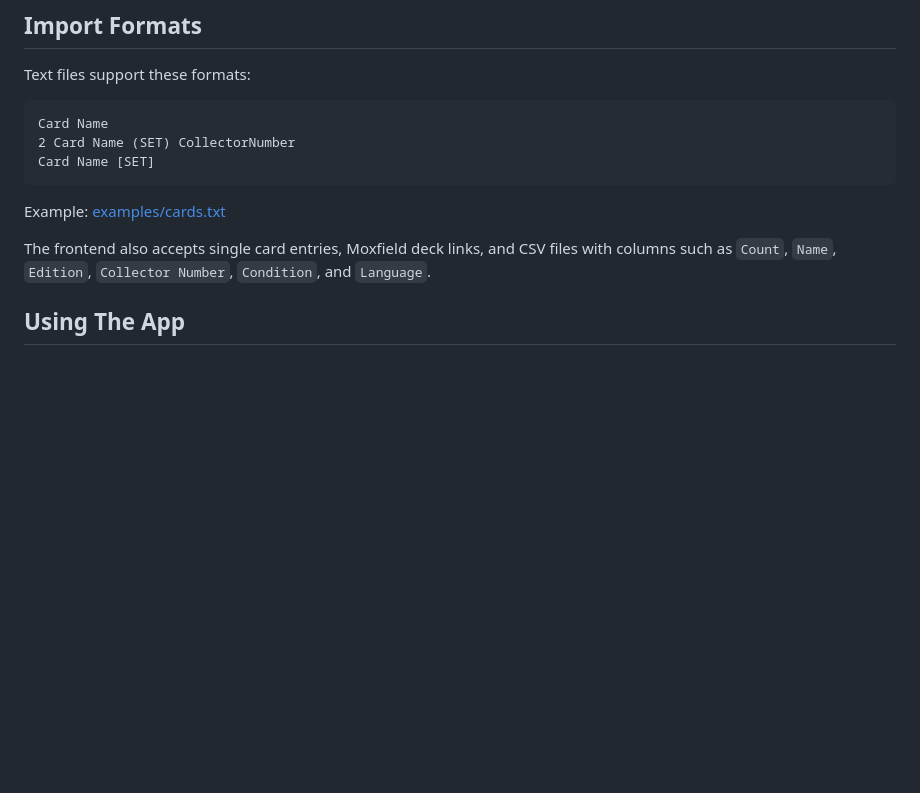
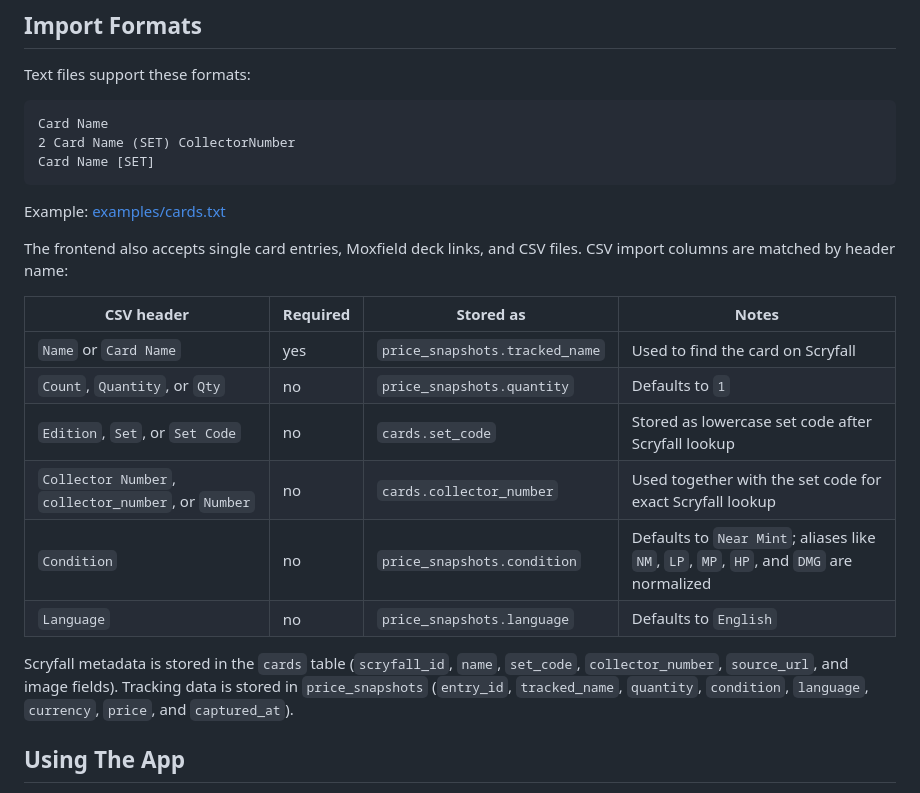
Before and after one commit to flexusjan/jace, a Markdown page: README.md, the part around the change. Drawn GitHub-style; blank space fills up the shorter version.

Commit message:
Document import columns against storage schema

```diff
--- a/README.md
+++ b/README.md
@@ -116,8 +116,21 @@ Card Name [SET]
 Example: [examples/cards.txt](examples/cards.txt)
 
 The frontend also accepts single card entries, Moxfield deck links, and CSV
-files with columns such as `Count`, `Name`, `Edition`, `Collector Number`,
-`Condition`, and `Language`.
+files. CSV import columns are matched by header name:
+
+| CSV header | Required | Stored as | Notes |
+| --- | --- | --- | --- |
+| `Name` or `Card Name` | yes | `price_snapshots.tracked_name` | Used to find the card on Scryfall |
+| `Count`, `Quantity`, or `Qty` | no | `price_snapshots.quantity` | Defaults to `1` |
+| `Edition`, `Set`, or `Set Code` | no | `cards.set_code` | Stored as lowercase set code after Scryfall lookup |
+| `Collector Number`, `collector_number`, or `Number` | no | `cards.collector_number` | Used together with the set code for exact Scryfall lookup |
+| `Condition` | no | `price_snapshots.condition` | Defaults to `Near Mint`; aliases like `NM`, `LP`, `MP`, `HP`, and `DMG` are normalized |
+| `Language` | no | `price_snapshots.language` | Defaults to `English` |
+
+Scryfall metadata is stored in the `cards` table (`scryfall_id`, `name`,
+`set_code`, `collector_number`, `source_url`, and image fields). Tracking data
+is stored in `price_snapshots` (`entry_id`, `tracked_name`, `quantity`,
+`condition`, `language`, `currency`, `price`, and `captured_at`).
 
 ## Using The App
 
```
